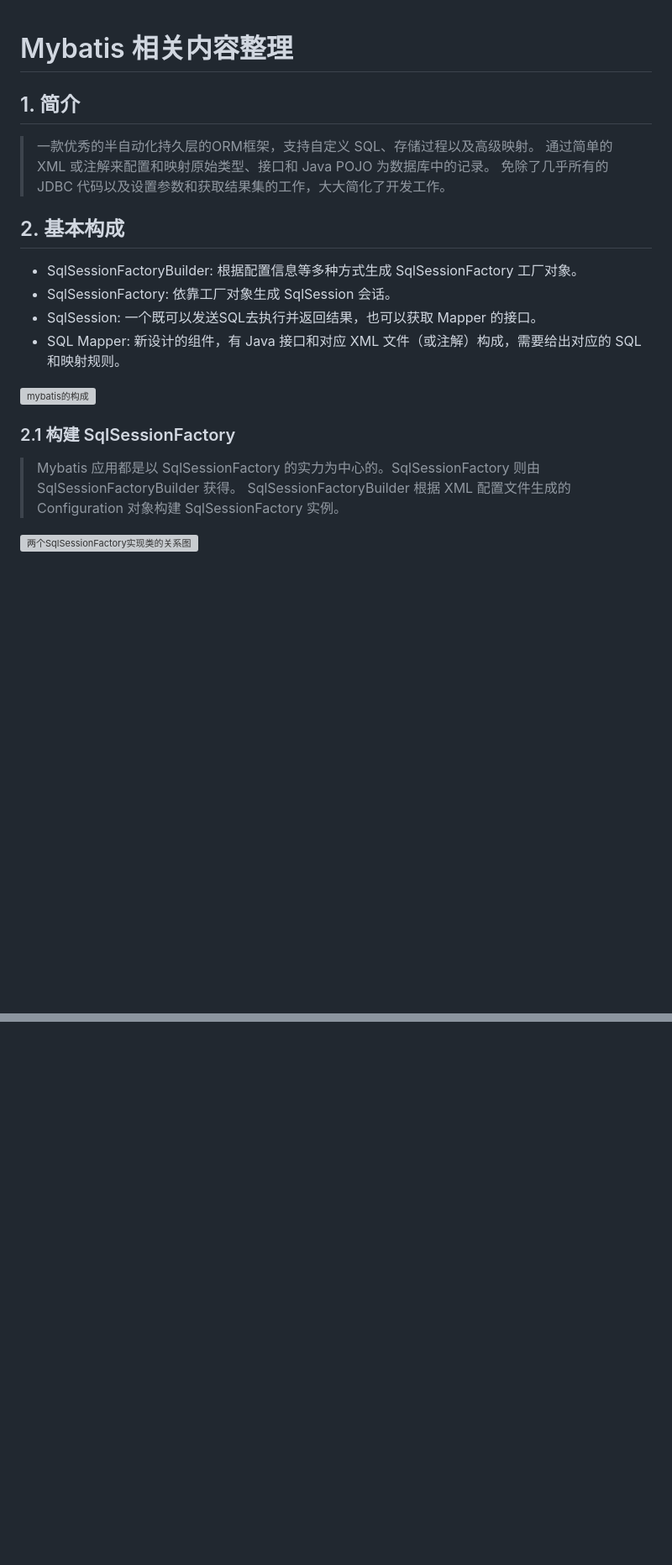
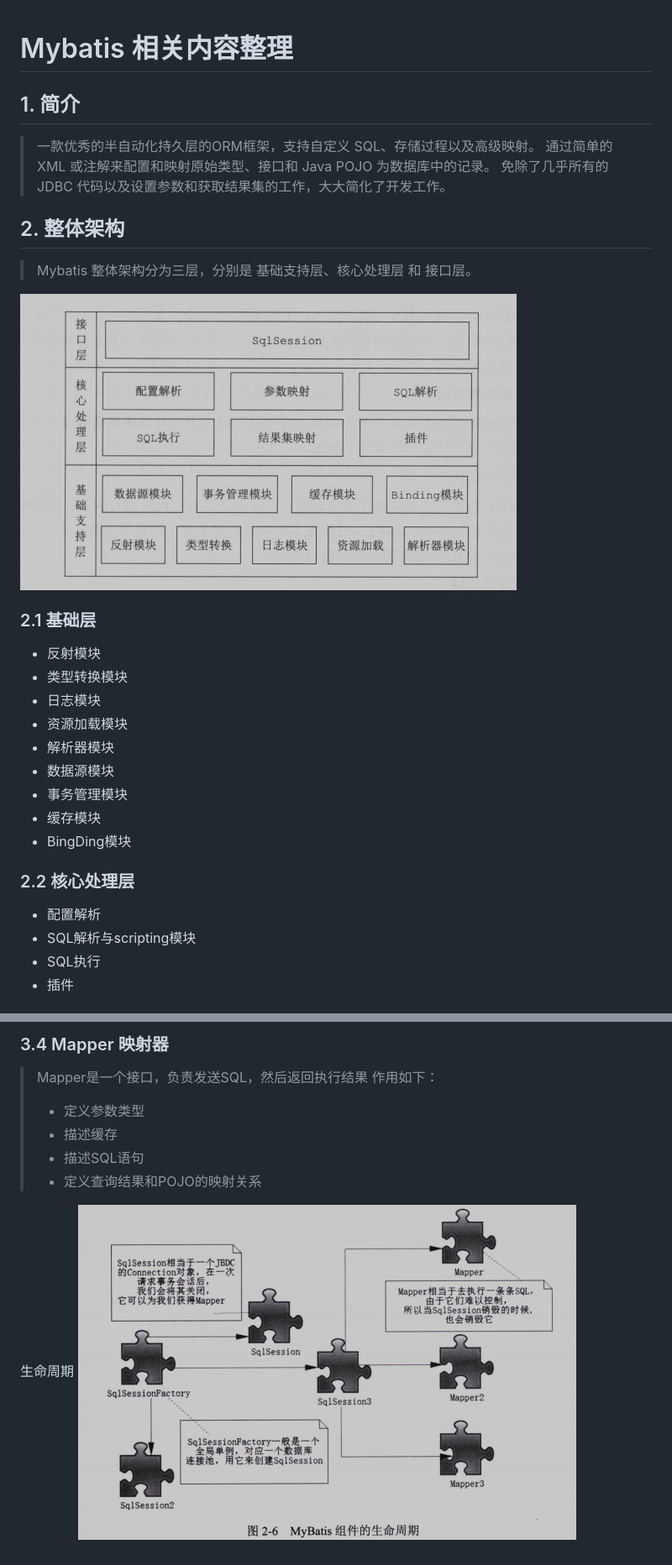
Before and after one commit to LMyang0510/study, a Markdown page: mybatis.md, 2 parts joined by grey strips. Shown at 84% size. GitHub-like rendering; pictures changed too: img/mybatis/整体架构.png (added), img/mybatis/生命周期.png (added); blank space fills up the shorter version; grey boxes are pictures that could not be loaded.

Commit message:
mybatis

```diff
--- a/mybatis.md
+++ b/mybatis.md
@@ -1,19 +1,33 @@
 # Mybatis 相关内容整理
+
 ## 1. 简介
 > 一款优秀的半自动化持久层的ORM框架，支持自定义 SQL、存储过程以及高级映射。
 > </br>通过简单的 XML 或注解来配置和映射原始类型、接口和 Java POJO 为数据库中的记录。
 > </br>免除了几乎所有的 JDBC 代码以及设置参数和获取结果集的工作，大大简化了开发工作。
 
-## 2. 基本构成
-* SqlSessionFactoryBuilder: 根据配置信息等多种方式生成 SqlSessionFactory 工厂对象。
-* SqlSessionFactory: 依靠工厂对象生成 SqlSession 会话。
-* SqlSession: 一个既可以发送SQL去执行并返回结果，也可以获取 Mapper 的接口。
-* SQL Mapper: 新设计的组件，有 Java 接口和对应 XML 文件（或注解）构成，需要给出对应的 SQL 和映射规则。
 
-![mybatis的构成](http://www.lmyang.top/file/study/resource/mybatis_基本构成.png)
+## 2. 整体架构
+> Mybatis 整体架构分为三层，分别是 基础支持层、核心处理层 和 接口层。
 
-### 2.1 构建 SqlSessionFactory
-> Mybatis 应用都是以 SqlSessionFactory 的实力为中心的。SqlSessionFactory 则由 SqlSessionFactoryBuilder 获得。
-> </br>SqlSessionFactoryBuilder 根据 XML 配置文件生成的 Configuration 对象构建 SqlSessionFactory 实例。
+![整体架构](img/mybatis/整体架构.png)
 
-![两个SqlSessionFactory实现类的关系图](http://www.lmyang.top/file/study/resource/mybatis_两个SqlSessionFactory实现类的关系图.png)
+
+### 2.1 基础层
+* 反射模块
+* 类型转换模块
+* 日志模块
+* 资源加载模块
+* 解析器模块
+* 数据源模块
+* 事务管理模块
+* 缓存模块
+* BingDing模块
+
+
+### 2.2 核心处理层
+* 配置解析
+* SQL解析与scripting模块
+* SQL执行
+* 插件
+
+
@@ -19,0 +67,10 @@
+### 3.4 Mapper 映射器
+> Mapper是一个接口，负责发送SQL，然后返回执行结果
+> 作用如下：
+> * 定义参数类型
+> * 描述缓存
+> * 描述SQL语句
+> * 定义查询结果和POJO的映射关系
+
+生命周期
+![生命周期](img/mybatis/生命周期.png)
```
Also changed, not shown: other parts of mybatis.md (+33 -0 lines), img/mybatis/SQL执行流程.png (added), img/mybatis/两个SqlSessionFactory实现类的关系图.png (renamed from resource/mybatis_两个SqlSessionFactory实现类的关系图.png), img/mybatis/核心成员.png (renamed from resource/mybatis_基本构成.png).
